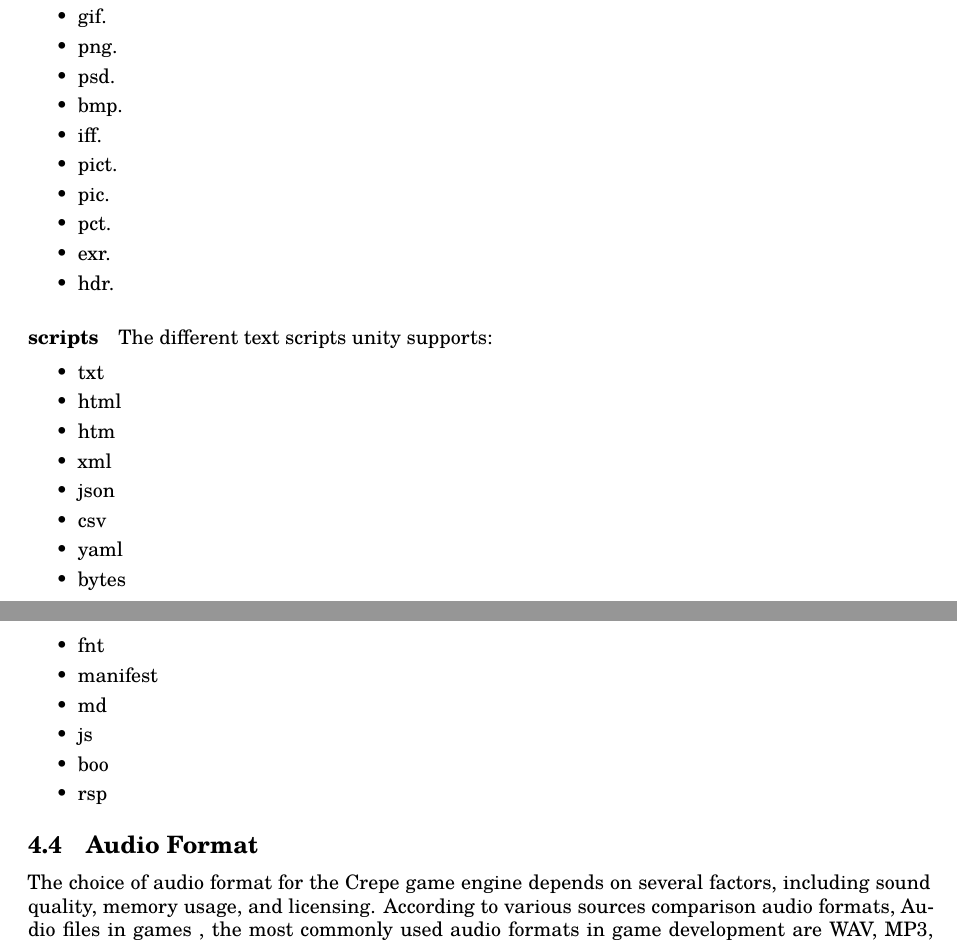
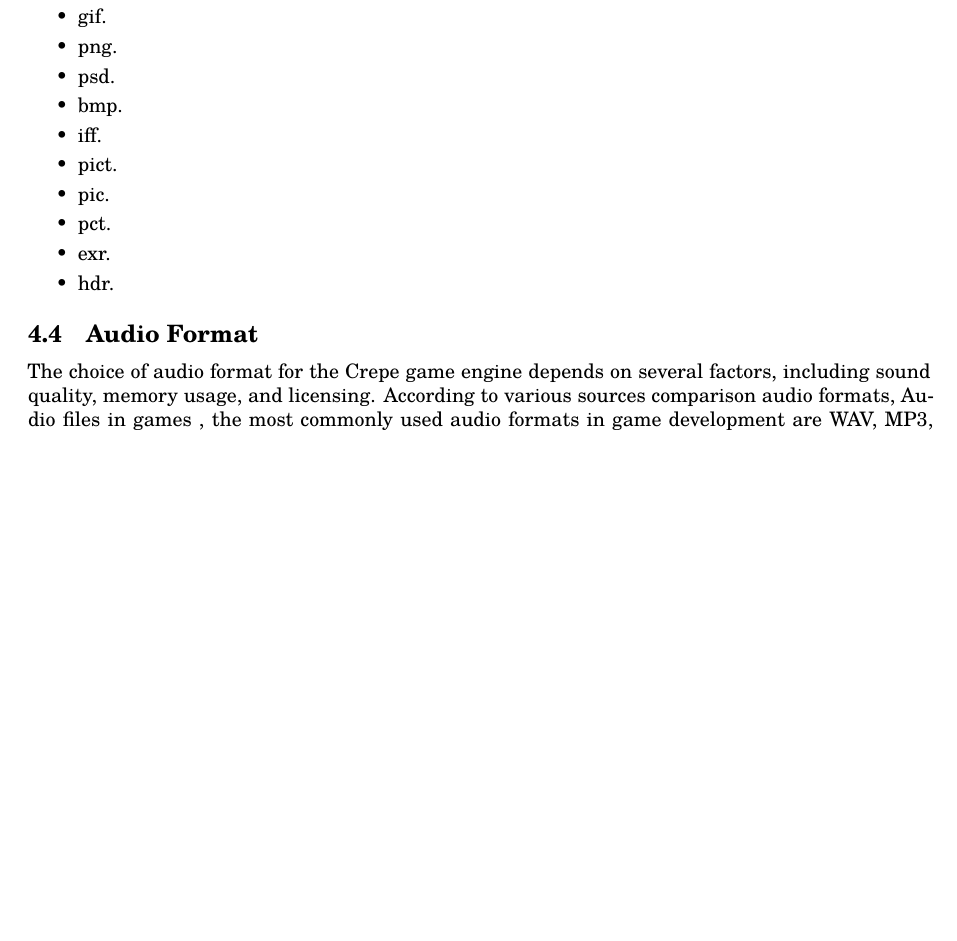
Before and after one commit to lonkaars/crepe-docs, a LaTeX document (research.tex): two parts of pages 5 and 6 of 7 before the commit and part of page 5 of 7 after it, the two joined at a grey line, cut so that both start at the same text, the shorter picture padded with empty space. Compiled offline with XeLaTeX; a missing font is replaced by an installed copy or a similar font.

Commit message:
research

```diff
--- a/research.tex
+++ b/research.tex
@@ -197,25 +197,6 @@ Unity supports many different image formats:
 	\item hdr.
 \end{itemize}
 
-\paragraph{scripts}
-The different text scripts unity supports:
- \begin{itemize}
-	 \item txt
-	 \item html
-	 \item htm
-	 \item xml
-	 \item json
-	 \item csv
-	 \item yaml
-	 \item bytes
-	 \item fnt
-	 \item manifest
-	 \item md
-	 \item js
-	 \item boo
-	 \item rsp
- \end{itemize}
-
 \subsection{Audio Format} The choice of audio format for the Crepe game engine depends on several factors, including sound quality, memory usage, and licensing. According to various sources \href{https://dev.to/tenry/comparison-of-audio-formats-for-games-jak}{comparison audio formats}, \href{https://www.universityofgames.net/articles/audio-file-formats-used-in-game-development/}{Audio files in games} , the most commonly used audio formats in game development are WAV, MP3, and Ogg.
 
 \paragraph{Licensing} Historically, MP3 had patents on the audio format, but these restrictions have expired. Ogg and FLAC, both developed by Xiph.Org, are open-source formats. Additionally, the WAV format, though widely used, does not require a specific license for distribution.
```
